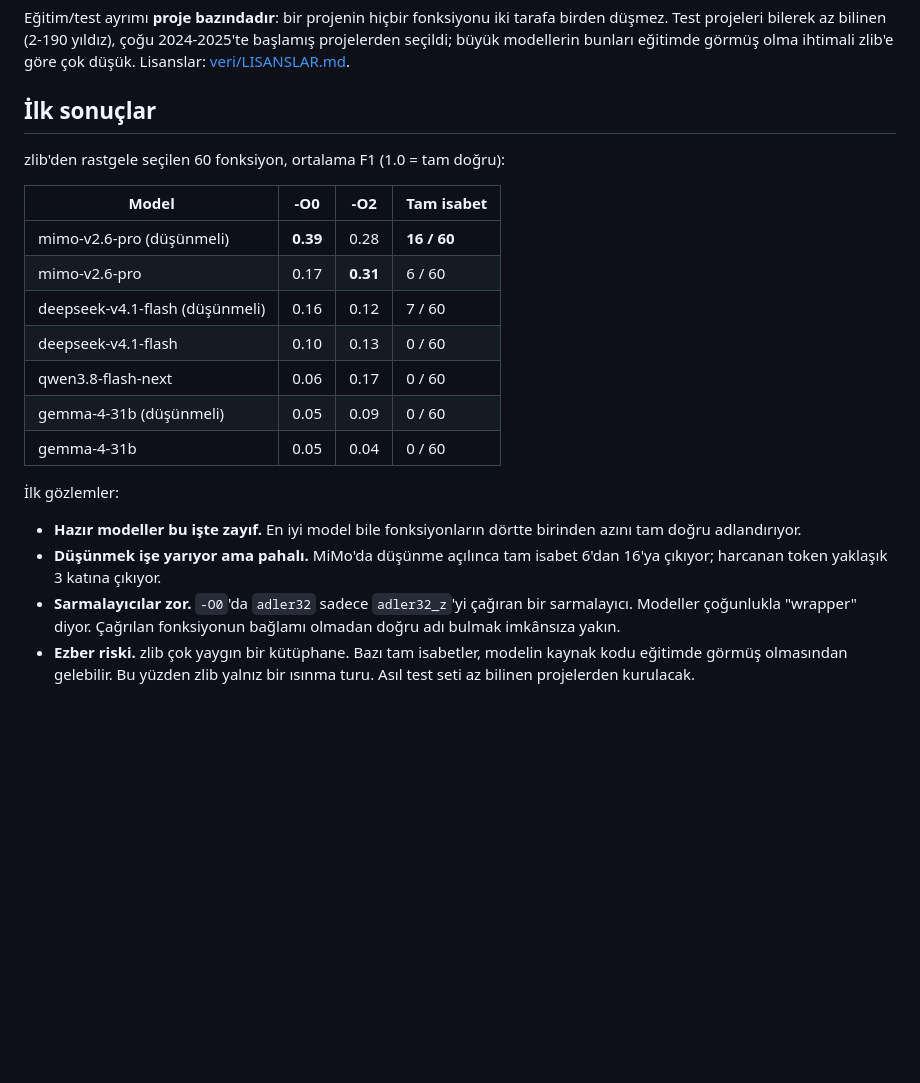
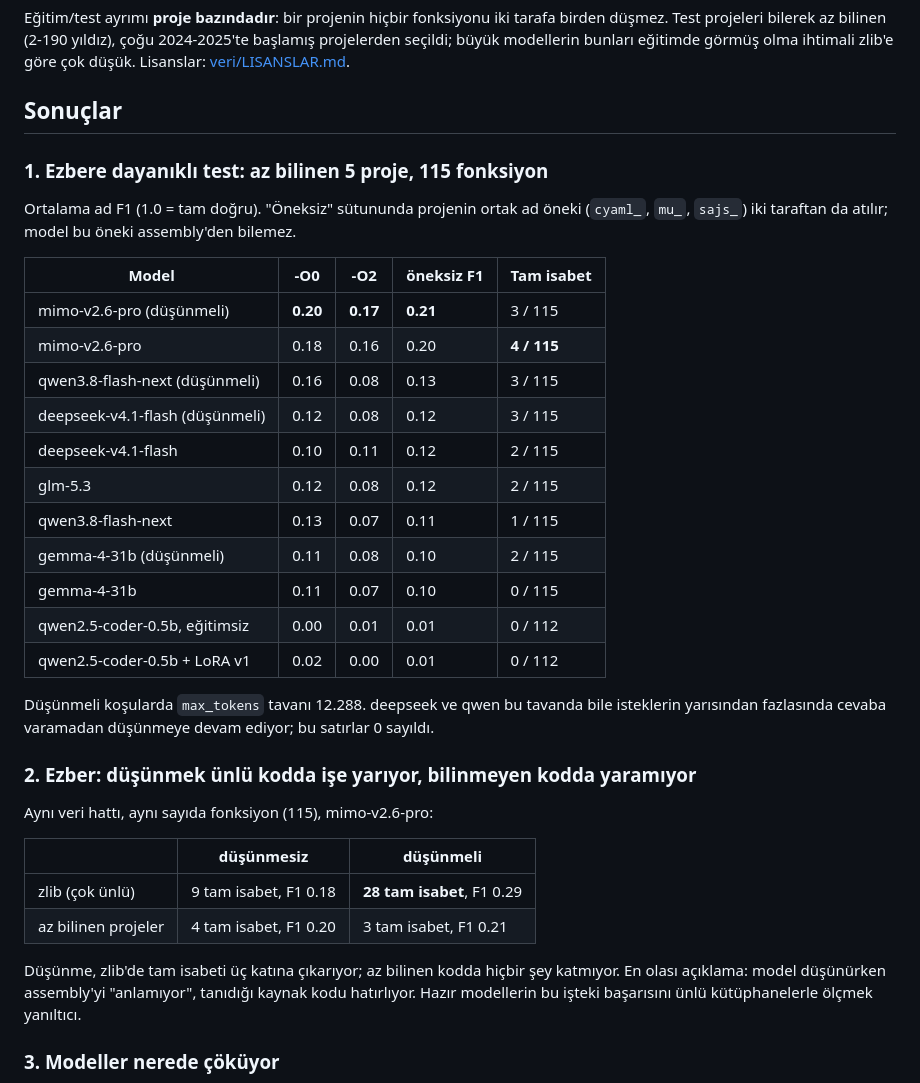
Before and after one commit to krxi/asm-adlandirma, a Markdown page: README.md, the part around one of its changes. Rendered like a GitHub page; blank space fills up the shorter version.

```diff
--- a/README.md
+++ b/README.md
@@ -57,23 +57,38 @@ jne     loc_6
 
 Eğitim/test ayrımı **proje bazındadır**: bir projenin hiçbir fonksiyonu iki tarafa birden düşmez. Test projeleri bilerek az bilinen (2-190 yıldız), çoğu 2024-2025'te başlamış projelerden seçildi; büyük modellerin bunları eğitimde görmüş olma ihtimali zlib'e göre çok düşük. Lisanslar: [veri/LISANSLAR.md](veri/LISANSLAR.md).
 
-## İlk sonuçlar
+## Sonuçlar
 
-zlib'den rastgele seçilen 60 fonksiyon, ortalama F1 (1.0 = tam doğru):
+### 1. Ezbere dayanıklı test: az bilinen 5 proje, 115 fonksiyon
 
-| Model | -O0 | -O2 | Tam isabet |
-|---|---|---|---|
-| mimo-v2.6-pro (düşünmeli) | **0.39** | 0.28 | **16 / 60** |
-| mimo-v2.6-pro | 0.17 | **0.31** | 6 / 60 |
-| deepseek-v4.1-flash (düşünmeli) | 0.16 | 0.12 | 7 / 60 |
-| deepseek-v4.1-flash | 0.10 | 0.13 | 0 / 60 |
-| qwen3.8-flash-next | 0.06 | 0.17 | 0 / 60 |
-| gemma-4-31b (düşünmeli) | 0.05 | 0.09 | 0 / 60 |
-| gemma-4-31b | 0.05 | 0.04 | 0 / 60 |
+Ortalama ad F1 (1.0 = tam doğru). "Öneksiz" sütununda projenin ortak ad öneki (`cyaml_`, `mu_`, `sajs_`) iki taraftan da atılır; model bu öneki assembly'den bilemez.
 
-İlk gözlemler:
+| Model | -O0 | -O2 | öneksiz F1 | Tam isabet |
+|---|---|---|---|---|
+| mimo-v2.6-pro (düşünmeli) | **0.20** | **0.17** | **0.21** | 3 / 115 |
+| mimo-v2.6-pro | 0.18 | 0.16 | 0.20 | **4 / 115** |
+| qwen3.8-flash-next (düşünmeli) | 0.16 | 0.08 | 0.13 | 3 / 115 |
+| deepseek-v4.1-flash (düşünmeli) | 0.12 | 0.08 | 0.12 | 3 / 115 |
+| deepseek-v4.1-flash | 0.10 | 0.11 | 0.12 | 2 / 115 |
+| glm-5.3 | 0.12 | 0.08 | 0.12 | 2 / 115 |
+| qwen3.8-flash-next | 0.13 | 0.07 | 0.11 | 1 / 115 |
+| gemma-4-31b (düşünmeli) | 0.11 | 0.08 | 0.10 | 2 / 115 |
+| gemma-4-31b | 0.11 | 0.07 | 0.10 | 0 / 115 |
+| qwen2.5-coder-0.5b, eğitimsiz | 0.00 | 0.01 | 0.01 | 0 / 112 |
+| qwen2.5-coder-0.5b + LoRA v1 | 0.02 | 0.00 | 0.01 | 0 / 112 |
 
-- **Hazır modeller bu işte zayıf.** En iyi model bile fonksiyonların dörtte birinden azını tam doğru adlandırıyor.
-- **Düşünmek işe yarıyor ama pahalı.** MiMo'da düşünme açılınca tam isabet 6'dan 16'ya çıkıyor; harcanan token yaklaşık 3 katına çıkıyor.
-- **Sarmalayıcılar zor.** `-O0`'da `adler32` sadece `adler32_z`'yi çağıran bir sarmalayıcı. Modeller çoğunlukla "wrapper" diyor. Çağrılan fonksiyonun bağlamı olmadan doğru adı bulmak imkânsıza yakın.
-- **Ezber riski.** zlib çok yaygın bir kütüphane. Bazı tam isabetler, modelin kaynak kodu eğitimde görmüş olmasından gelebilir. Bu yüzden zlib yalnız bir ısınma turu. Asıl test seti az bilinen projelerden kurulacak.
+Düşünmeli koşularda `max_tokens` tavanı 12.288. deepseek ve qwen bu tavanda bile isteklerin yarısından fazlasında cevaba varamadan düşünmeye devam ediyor; bu satırlar 0 sayıldı.
+
+### 2. Ezber: düşünmek ünlü kodda işe yarıyor, bilinmeyen kodda yaramıyor
+
+Aynı veri hattı, aynı sayıda fonksiyon (115), mimo-v2.6-pro:
+
+| | düşünmesiz | düşünmeli |
+|---|---|---|
+| zlib (çok ünlü) | 9 tam isabet, F1 0.18 | **28 tam isabet**, F1 0.29 |
+| az bilinen projeler | 4 tam isabet, F1 0.20 | 3 tam isabet, F1 0.21 |
+
+Düşünme, zlib'de tam isabeti üç katına çıkarıyor; az bilinen kodda hiçbir şey katmıyor. En olası açıklama: model düşünürken assembly'yi "anlamıyor", tanıdığı kaynak kodu hatırlıyor. Hazır modellerin bu işteki başarısını ünlü kütüphanelerle ölçmek yanıltıcı.
+
+### 3. Modeller nerede çöküyor
+
```
Also changed, not shown: other parts of README.md (+35 -10 lines), grafik/test-hata.png (added), grafik/zlib-hata.png (added), 15 other files.
